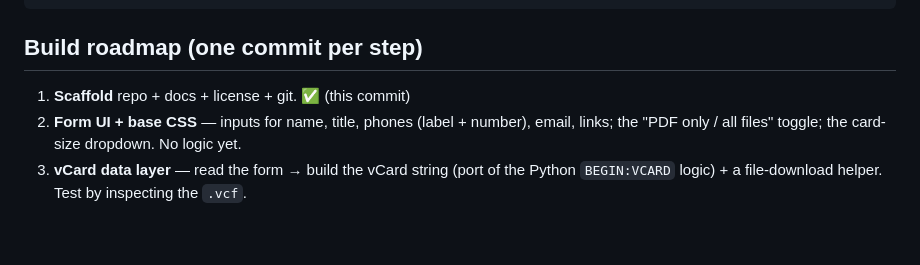
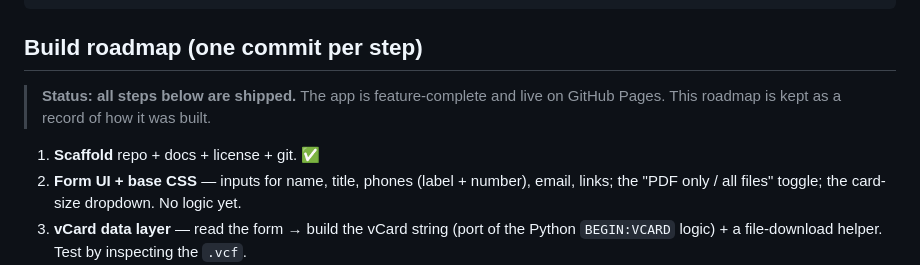
Before and after one commit to haythamkhalil-dev/contact-card-builder, a Markdown page: CLAUDE.md, the part around the change. Rendered like a GitHub page; blank space fills up the shorter version.

```diff
--- a/CLAUDE.md
+++ b/CLAUDE.md
@@ -54,7 +54,10 @@ LICENSE        # MIT
 
 ## Build roadmap (one commit per step)
 
-1. **Scaffold** repo + docs + license + git. ✅ (this commit)
+> **Status: all steps below are shipped.** The app is feature-complete and live on
+> GitHub Pages. This roadmap is kept as a record of how it was built.
+
+1. **Scaffold** repo + docs + license + git. ✅
 2. **Form UI + base CSS** — inputs for name, title, phones (label + number), email,
    links; the "PDF only / all files" toggle; the card-size dropdown. No logic yet.
 3. **vCard data layer** — read the form → build the vCard string (port of the Python
```
Also changed, not shown: README.md (+40 -15 lines), docs/screenshot.png (added), 1 other file.
